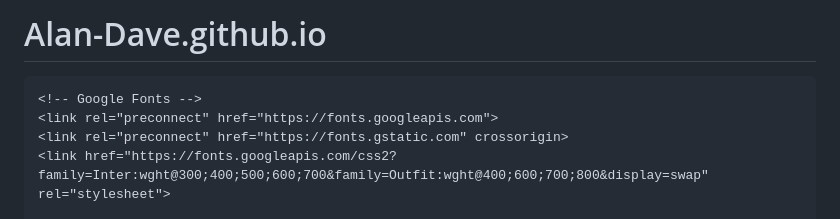
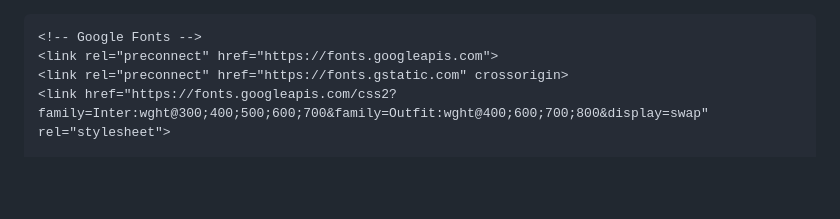
Before and after one commit to Alan-Dave/Alan-Dave.github.io, a Markdown page: README.md, the part around the change. Drawn GitHub-style; blank space fills up the shorter version.

Commit message:
Remove project title from README

```diff
--- a/README.md
+++ b/README.md
@@ -1,5 +1,3 @@
-# Alan-Dave.github.io
-
 <!DOCTYPE html>
 <html lang="es">
 <head>
```
